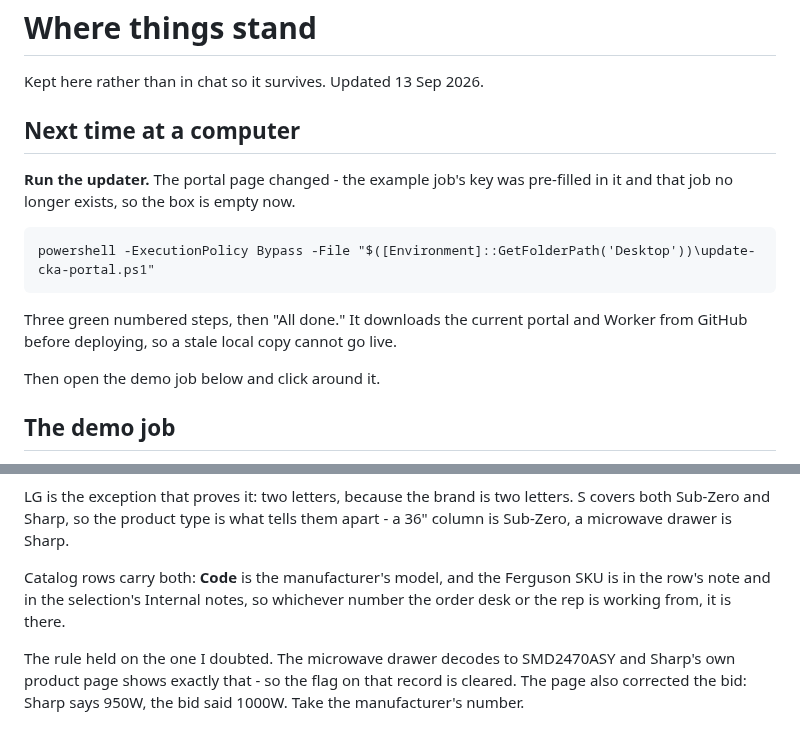
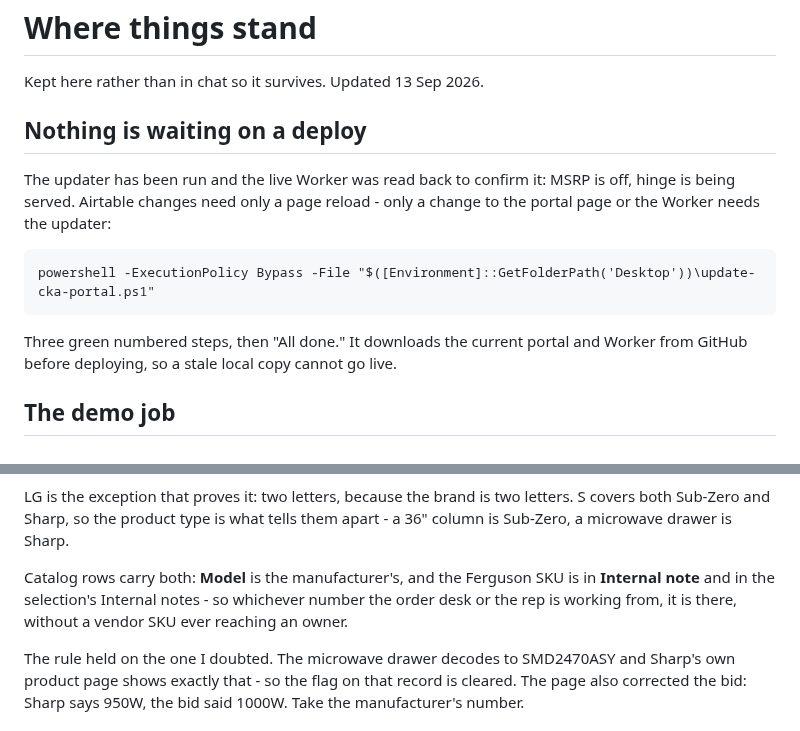
Before and after one commit to kcrousillat/CKA-Customer-Portal, a Markdown page: STATUS.md, 2 parts joined by grey strips. GitHub-like rendering.

Commit message:
Clear three stale lines from STATUS.md
The updater has been run and the deployed Worker read back to confirm it, the
loader draft has been published, and catalog Model/Code were swapped after that
paragraph was written. Stale notes are what let the wrong script sit unnoticed
in an automation for a day, so they get corrected rather than left to rot.

Co-Authored-By: Claude Opus 5 <noreply@anthropic.com>
Claude-Session: https://claude.ai/code/session_01CyUFHCL1rLLVbyygpVKWC3

```diff
--- a/STATUS.md
+++ b/STATUS.md
@@ -2,17 +2,16 @@
 
 Kept here rather than in chat so it survives. Updated 13 Sep 2026.
 
-## Next time at a computer
+## Nothing is waiting on a deploy
 
-**Run the updater.** The portal page changed - the example job's key was
-pre-filled in it and that job no longer exists, so the box is empty now.
+The updater has been run and the live Worker was read back to confirm it:
+MSRP is off, hinge is being served. Airtable changes need only a page reload -
+only a change to the portal page or the Worker needs the updater:
 
     powershell -ExecutionPolicy Bypass -File "$([Environment]::GetFolderPath('Desktop'))\update-cka-portal.ps1"
 
 Three green numbered steps, then "All done." It downloads the current portal
 and Worker from GitHub before deploying, so a stale local copy cannot go live.
-
-Then open the demo job below and click around it.
 
 ## The demo job
 
@@ -139,9 +138,10 @@ LG is the exception that proves it: two letters, because the brand is two
 letters. S covers both Sub-Zero and Sharp, so the product type is what tells
 them apart - a 36" column is Sub-Zero, a microwave drawer is Sharp.
 
-Catalog rows carry both: **Code** is the manufacturer's model, and the
-Ferguson SKU is in the row's note and in the selection's Internal notes, so
-whichever number the order desk or the rep is working from, it is there.
+Catalog rows carry both: **Model** is the manufacturer's, and the Ferguson SKU
+is in **Internal note** and in the selection's Internal notes - so whichever
+number the order desk or the rep is working from, it is there, without a vendor
+SKU ever reaching an owner.
 
 The rule held on the one I doubted. The microwave drawer decodes to
 SMD2470ASY and Sharp's own product page shows exactly that - so the flag on
```
